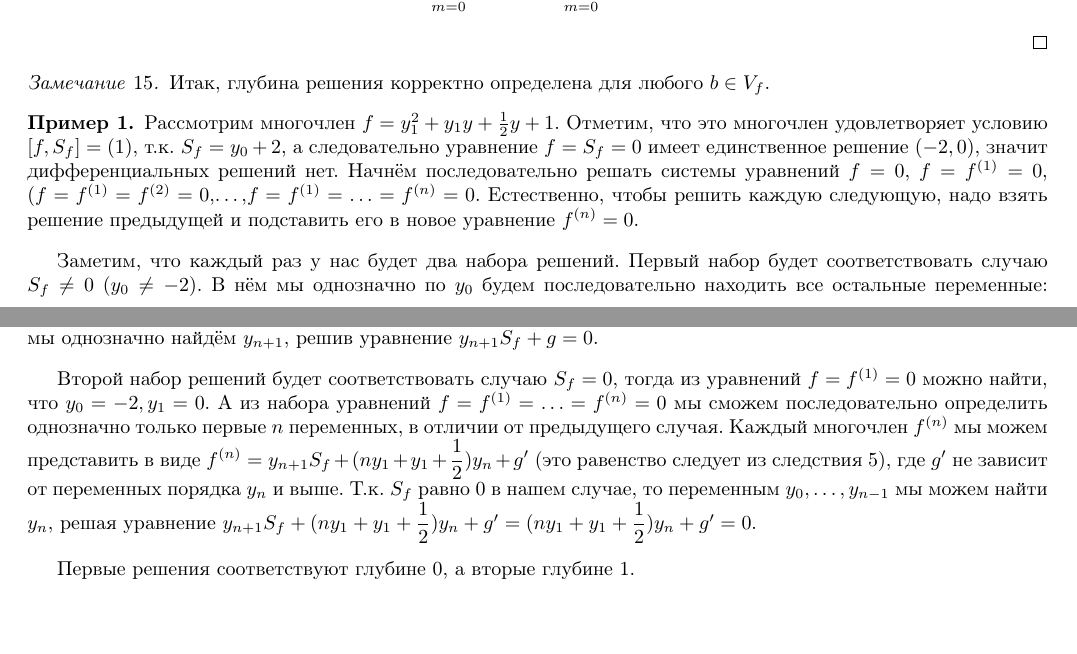
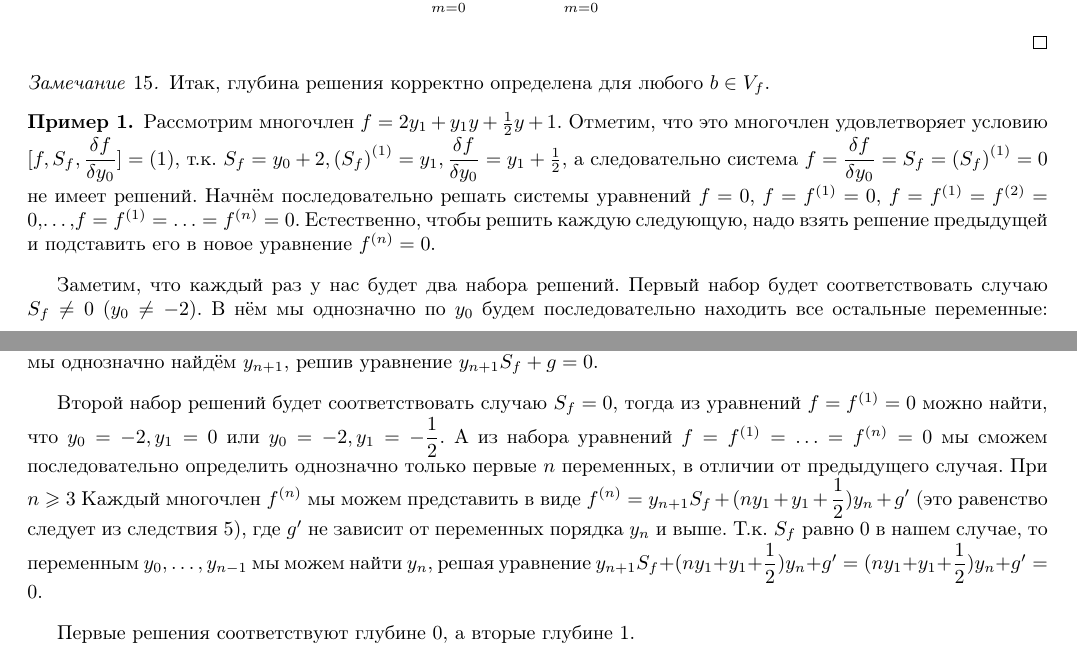
Before and after one commit to matemax/exponent, a LaTeX document (Следствия.tex): two parts of pages 10 and 11 of 16, joined at a grey line, cut so that both start at the same text, the shorter picture padded with empty space. Compiled offline with pdfLaTeX.

Commit message:
correct example 1 Signed-off-by: Maxim Limonov <matemaks@ya.ru>

```diff
--- a/Следствия.tex
+++ b/Следствия.tex
@@ -728,11 +728,11 @@ $$
 \begin{remark}\label{remark:o_sushestvovanii_gllubiny} Итак, глубина решения корректно определена для любого $b\in {V}_f$.
 \end{remark}
 \begin{example}
-Рассмотрим многочлен $f=y_1^2+y_1y+\frac{1}{2}y+1$. Отметим, что это многочлен удовлетворяет условию $[f,S_f]=(1)$, т.к. $S_f=y_0+2$, а следовательно уравнение $f=S_f=0$ имеет единственное решение $(-2,0)$, значит дифференциальных решений нет. Начнём последовательно решать системы уравнений $f=0$, $f=f^{(1)}=0$, $(f=f^{(1)}=f^{(2)}=0$,\ldots,$f=f^{(1)}=\ldots=f^{(n)}=0$. Естественно, чтобы решить каждую следующую, надо взять решение предыдущей и подставить его в новое уравнение $f^{(n)}=0$.
+Рассмотрим многочлен $f=2y_1+y_1y+\frac{1}{2}y+1$. Отметим, что это многочлен удовлетворяет условию $[f,S_f,\dfrac{\delta f}{\delta y_0}]=(1)$, т.к. $S_f=y_0+2,\left(S_f\right)^{(1)}=y_1,\dfrac{\delta f}{\delta y_0}=y_1+\frac{1}{2}$, а следовательно система $f=\dfrac{\delta f}{\delta y_0}=S_f=\left(S_f\right)^{(1)}=0$ не имеет решений. Начнём последовательно решать системы уравнений $f=0$, $f=f^{(1)}=0$, $f=f^{(1)}=f^{(2)}=0$,\ldots,$f=f^{(1)}=\ldots=f^{(n)}=0$. Естественно, чтобы решить каждую следующую, надо взять решение предыдущей и подставить его в новое уравнение $f^{(n)}=0$.
 
 Заметим, что каждый раз у нас будет два набора решений. Первый набор будет соответствовать случаю $S_f\ne 0$ ($y_0\ne -2$). В нём мы однозначно  по $y_0$ будем последовательно  находить все остальные переменные:   $f^{(n)}=y_{n+1}S_f+g=y_{n+1}(y_0+2)+g$, где  $g$ не зависит от переменных порядка $y_{n+1}$. Зная  переменные $y_0,\ldots,y_n$ мы однозначно найдём $y_{n+1}$, решив уравнение $y_{n+1}S_f+g=0$.
 
-Второй набор решений будет соответствовать  случаю $S_f=0$, тогда из уравнений $f=f^{(1)}=0$ можно найти, что $y_0=-2,y_1=0$. А из набора уравнений  $f=f^{(1)}=\ldots=f^{(n)}=0$ мы сможем последовательно определить однозначно только первые $n$ переменных, в отличии от предыдущего случая. Каждый  многочлен $f^{(n)}$ мы можем представить в виде $f^{(n)}=y_{n+1}S_f+(ny_1+y_1+\dfrac{1}{2})y_n+g'$ (это равенство следует из  следствия~\ref{corollary:deriv_equal}), где  $g'$ не зависит от переменных порядка $y_{n}$ и выше. Т.к. $S_f$ равно 0 в нашем случае, то переменным $y_0,\ldots,y_{n-1}$ мы можем найти $y_n$, решая уравнение $y_{n+1}S_f+(ny_1+y_1+\dfrac{1}{2})y_n+g'=(ny_1+y_1+\dfrac{1}{2})y_n+g'=0$.
+Второй набор решений будет соответствовать  случаю $S_f=0$, тогда из уравнений $f=f^{(1)}=0$ можно найти, что $y_0=-2,y_1=0$ или $y_0=-2,y_1=-\dfrac{1}{2}$. А из набора уравнений  $f=f^{(1)}=\ldots=f^{(n)}=0$ мы сможем последовательно определить однозначно только первые $n$ переменных, в отличии от предыдущего случая. При $n\geqslant 3$ Каждый  многочлен $f^{(n)}$ мы можем представить в виде $f^{(n)}=y_{n+1}S_f+(ny_1+y_1+\dfrac{1}{2})y_n+g'$ (это равенство следует из  следствия~\ref{corollary:deriv_equal}), где  $g'$ не зависит от переменных порядка $y_{n}$ и выше. Т.к. $S_f$ равно 0 в нашем случае, то переменным $y_0,\ldots,y_{n-1}$ мы можем найти $y_n$, решая уравнение $y_{n+1}S_f+(ny_1+y_1+\dfrac{1}{2})y_n+g'=(ny_1+y_1+\dfrac{1}{2})y_n+g'=0$.
 
 Первые решения соответствуют глубине 0, а вторые глубине 1.
 
```
